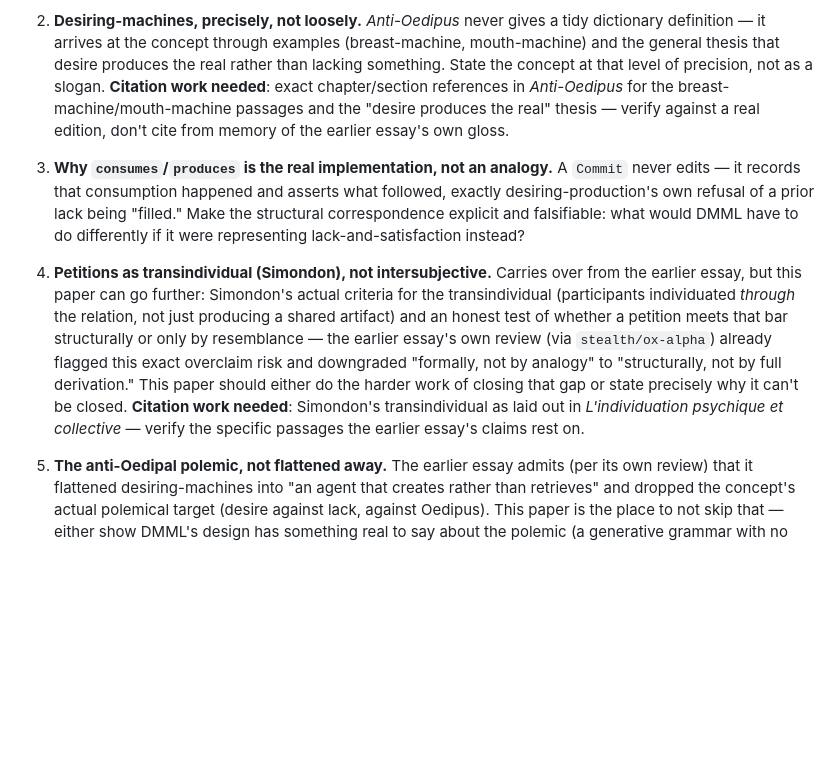
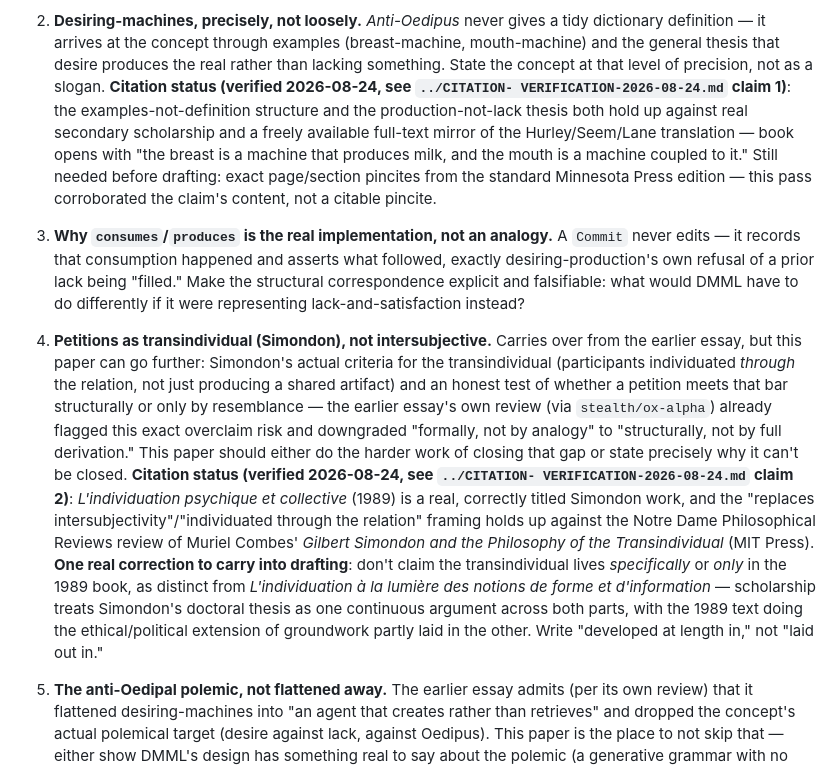
Before and after one commit to jedelman/dmml, a Markdown page: papers/desiring-production-ontology/OUTLINE.md, the part around the change. Rendered like a GitHub page; blank space fills up the shorter version.

```diff
--- a/papers/desiring-production-ontology/OUTLINE.md
+++ b/papers/desiring-production-ontology/OUTLINE.md
@@ -28,10 +28,15 @@ evocative.
    through examples (breast-machine, mouth-machine) and the general
    thesis that desire produces the real rather than lacking something.
    State the concept at that level of precision, not as a slogan.
-   **Citation work needed**: exact chapter/section references in
-   *Anti-Oedipus* for the breast-machine/mouth-machine passages and the
-   "desire produces the real" thesis — verify against a real edition,
-   don't cite from memory of the earlier essay's own gloss.
+   **Citation status (verified 2026-08-24, see `../CITATION-
+   VERIFICATION-2026-08-24.md` claim 1)**: the examples-not-definition
+   structure and the production-not-lack thesis both hold up against
+   real secondary scholarship and a freely available full-text mirror
+   of the Hurley/Seem/Lane translation — book opens with "the breast is
+   a machine that produces milk, and the mouth is a machine coupled to
+   it." Still needed before drafting: exact page/section pincites from
+   the standard Minnesota Press edition — this pass corroborated the
+   claim's content, not a citable pincite.
 
 3. **Why `consumes`/`produces` is the real implementation, not an
    analogy.** A `Commit` never edits — it records that consumption
@@ -50,9 +55,20 @@ evocative.
    and downgraded "formally, not by analogy" to "structurally, not by
    full derivation." This paper should either do the harder work of
    closing that gap or state precisely why it can't be closed.
-   **Citation work needed**: Simondon's transindividual as laid out in
-   *L'individuation psychique et collective* — verify the specific
-   passages the earlier essay's claims rest on.
+   **Citation status (verified 2026-08-24, see `../CITATION-
+   VERIFICATION-2026-08-24.md` claim 2)**: *L'individuation psychique et
+   collective* (1989) is a real, correctly titled Simondon work, and the
+   "replaces intersubjectivity"/"individuated through the relation"
+   framing holds up against the Notre Dame Philosophical Reviews review
+   of Muriel Combes' *Gilbert Simondon and the Philosophy of the
+   Transindividual* (MIT Press). **One real correction to carry into
+   drafting**: don't claim the transindividual lives *specifically* or
+   *only* in the 1989 book, as distinct from *L'individuation à la
+   lumière des notions de forme et d'information* — scholarship treats
+   Simondon's doctoral thesis as one continuous argument across both
+   parts, with the 1989 text doing the ethical/political extension of
+   groundwork partly laid in the other. Write "developed at length in,"
+   not "laid out in."
 
 5. **The anti-Oedipal polemic, not flattened away.** The earlier essay
    admits (per its own review) that it flattened desiring-machines into
```
Also changed, not shown: papers/CITATION-VERIFICATION-2026-08-24.md (added, +228 -0 lines), papers/text-world-model/OUTLINE.md (+22 -11 lines).
